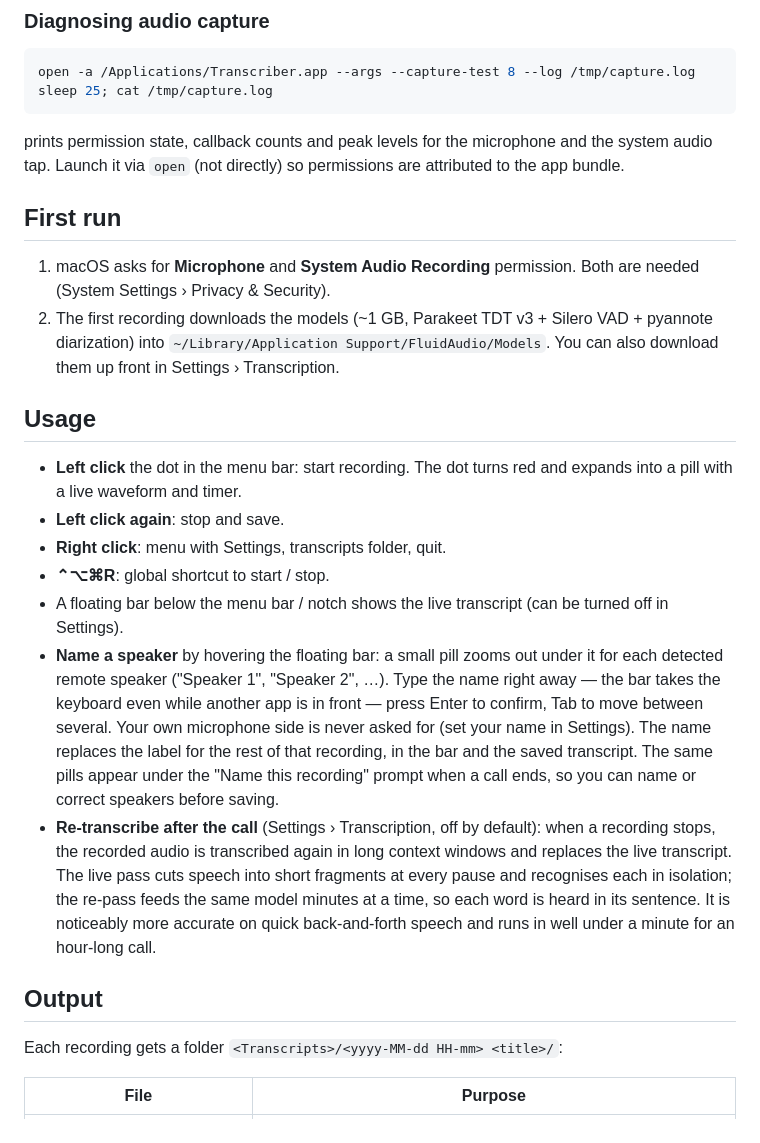
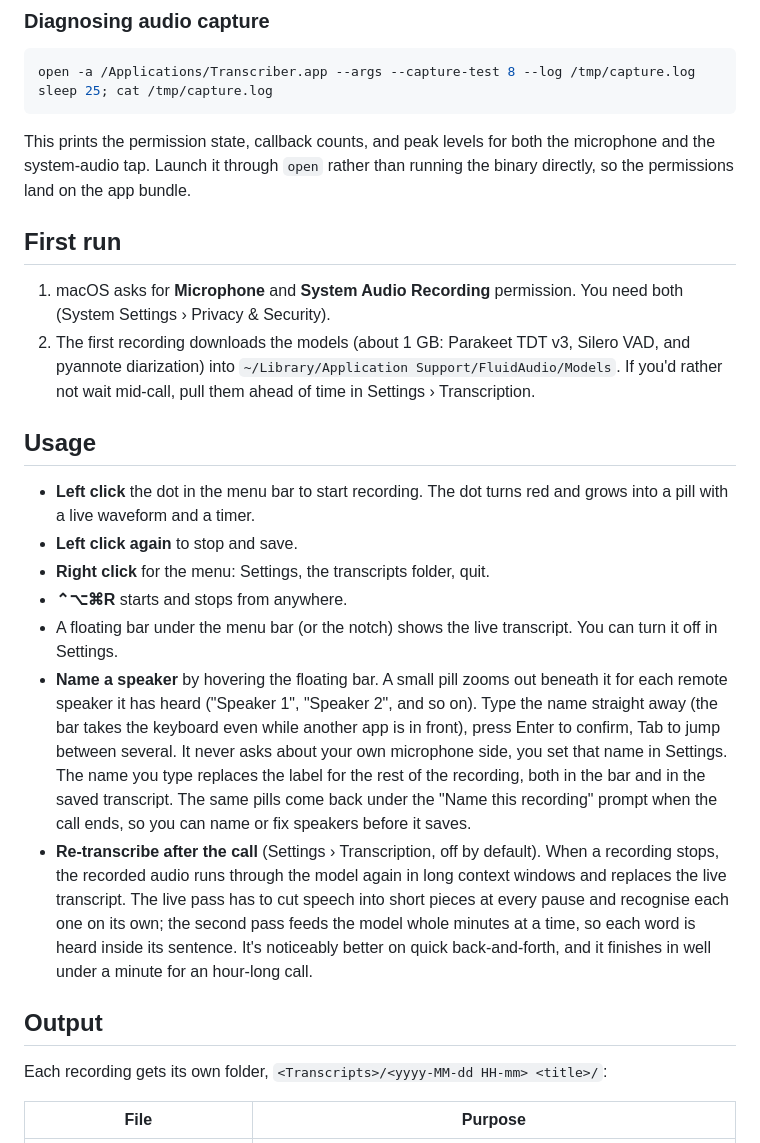
Before and after one commit to moritzjuliankrause/Transcriber, a Markdown page: README.md, the part around one of its changes. Rendered like a GitHub page.

````diff
--- a/README.md
+++ b/README.md
@@ -78,46 +89,46 @@ open -a /Applications/Transcriber.app --args --capture-test 8 --log /tmp/capture
 sleep 25; cat /tmp/capture.log
 ```
 
-prints permission state, callback counts and peak levels for the microphone and the
-system audio tap. Launch it via `open` (not directly) so permissions are attributed to
-the app bundle.
+This prints the permission state, callback counts, and peak levels for both the
+microphone and the system-audio tap. Launch it through `open` rather than running the
+binary directly, so the permissions land on the app bundle.
 
 ## First run
 
-1. macOS asks for **Microphone** and **System Audio Recording** permission.
-   Both are needed (System Settings › Privacy & Security).
-2. The first recording downloads the models (~1 GB, Parakeet TDT v3 + Silero VAD +
-   pyannote diarization) into `~/Library/Application Support/FluidAudio/Models`.
-   You can also download them up front in Settings › Transcription.
+1. macOS asks for **Microphone** and **System Audio Recording** permission. You need
+   both (System Settings › Privacy & Security).
+2. The first recording downloads the models (about 1 GB: Parakeet TDT v3, Silero VAD,
+   and pyannote diarization) into `~/Library/Application Support/FluidAudio/Models`. If
+   you'd rather not wait mid-call, pull them ahead of time in Settings › Transcription.
 
 ## Usage
 
-- **Left click** the dot in the menu bar: start recording. The dot turns red and
-  expands into a pill with a live waveform and timer.
-- **Left click again**: stop and save.
-- **Right click**: menu with Settings, transcripts folder, quit.
-- **⌃⌥⌘R**: global shortcut to start / stop.
-- A floating bar below the menu bar / notch shows the live transcript (can be
-  turned off in Settings).
-- **Name a speaker** by hovering the floating bar: a small pill zooms out under it
-  for each detected remote speaker ("Speaker 1", "Speaker 2", …). Type the name
-  right away — the bar takes the keyboard even while another app is in front —
-  press Enter to confirm, Tab to move between several. Your own microphone side is
-  never asked for (set your name in Settings). The name replaces the label for the
-  rest of that recording, in the bar and the saved transcript. The same pills
-  appear under the "Name this recording" prompt when a call ends, so you can name
-  or correct speakers before saving.
-- **Re-transcribe after the call** (Settings › Transcription, off by default):
-  when a recording stops, the recorded audio is transcribed again in long context
-  windows and replaces the live transcript. The live pass cuts speech into short
-  fragments at every pause and recognises each in isolation; the re-pass feeds the
-  same model minutes at a time, so each word is heard in its sentence. It is noticeably
-  more accurate on quick back-and-forth speech and runs in well under a minute for an
-  hour-long call.
+- **Left click** the dot in the menu bar to start recording. The dot turns red and
+  grows into a pill with a live waveform and a timer.
+- **Left click again** to stop and save.
+- **Right click** for the menu: Settings, the transcripts folder, quit.
+- **⌃⌥⌘R** starts and stops from anywhere.
+- A floating bar under the menu bar (or the notch) shows the live transcript. You can
+  turn it off in Settings.
+- **Name a speaker** by hovering the floating bar. A small pill zooms out beneath it
+  for each remote speaker it has heard ("Speaker 1", "Speaker 2", and so on). Type the
+  name straight away (the bar takes the keyboard even while another app is in front),
+  press Enter to confirm, Tab to jump between several. It never asks about your own
+  microphone side, you set that name in Settings. The name you type replaces the label
+  for the rest of the recording, both in the bar and in the saved transcript. The same
+  pills come back under the "Name this recording" prompt when the call ends, so you can
+  name or fix speakers before it saves.
+- **Re-transcribe after the call** (Settings › Transcription, off by default). When a
+  recording stops, the recorded audio runs through the model again in long context
+  windows and replaces the live transcript. The live pass has to cut speech into short
+  pieces at every pause and recognise each one on its own; the second pass feeds the
+  model whole minutes at a time, so each word is heard inside its sentence. It's
+  noticeably better on quick back-and-forth, and it finishes in well under a minute for
+  an hour-long call.
 
 ## Output
 
-Each recording gets a folder `<Transcripts>/<yyyy-MM-dd HH-mm> <title>/`:
+Each recording gets its own folder, `<Transcripts>/<yyyy-MM-dd HH-mm> <title>/`:
 
 | File | Purpose |
 | --- | --- |
````
Also changed, not shown: other parts of README.md (+113 -96 lines).
